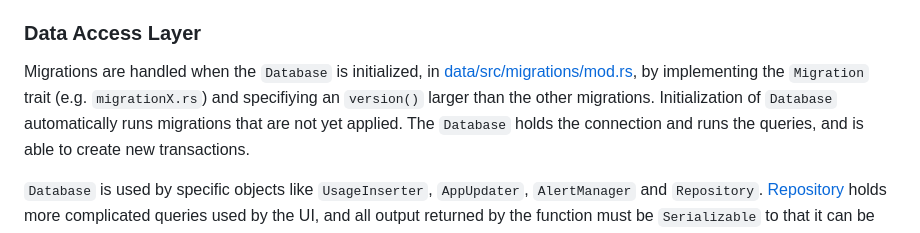
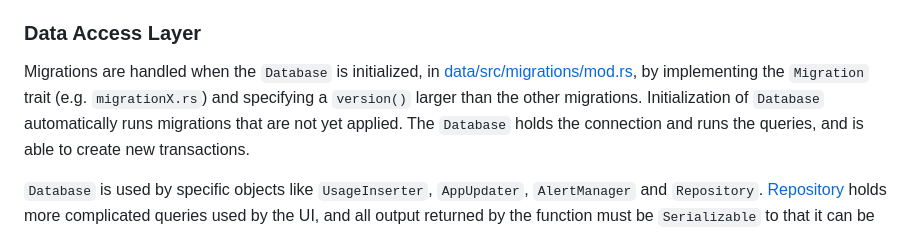
Before and after one commit to Enigmatrix/Cobalt, a Markdown page: docs/DEV_GUIDE_Engine.md, the part around the change. GitHub-like rendering.

Commit message:
fix(docs): correct typos and improve clarity in architecture and developer guides

```diff
--- a/docs/DEV_GUIDE_Engine.md
+++ b/docs/DEV_GUIDE_Engine.md
@@ -109,7 +109,7 @@ The main database connection and query execution is handled in `src/data/src/db/
 using SQLite Connection Pooling for connections.
 
 ### Data Access Layer
-Migrations are handled when the `Database` is initialized, in [data/src/migrations/mod.rs](src/data/src/migrations/mod.rs), by implementing the `Migration` trait (e.g. `migrationX.rs`) and specifiying an `version()` larger than the other migrations. Initialization of `Database` automatically runs migrations that are not yet applied. The `Database` holds
+Migrations are handled when the `Database` is initialized, in [data/src/migrations/mod.rs](src/data/src/migrations/mod.rs), by implementing the `Migration` trait (e.g. `migrationX.rs`) and specifying a `version()` larger than the other migrations. Initialization of `Database` automatically runs migrations that are not yet applied. The `Database` holds
 the connection and runs the queries, and is able to create new transactions.
 
 `Database` is used by specific objects like `UsageInserter`, `AppUpdater`, `AlertManager` and `Repository`. [Repository](src/data/src/db/repo.rs) holds more
```
Also changed, not shown: docs/ARCHITECTURE.md (+4 -4 lines), docs/DEV_GUIDE.md (+2 -2 lines).
